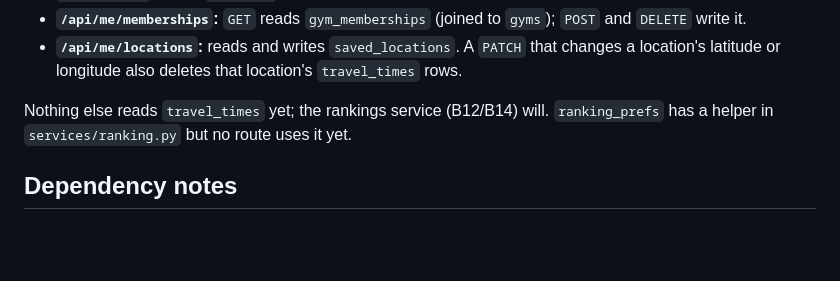
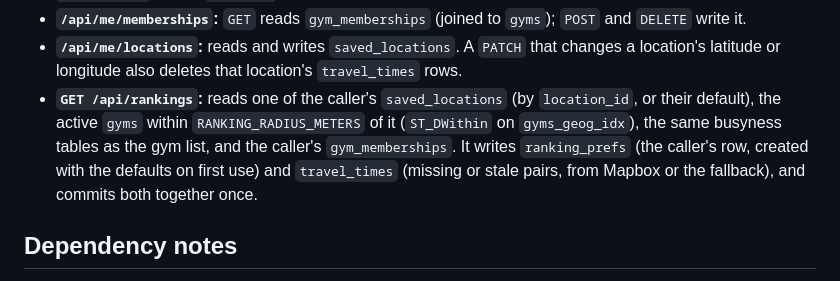
Before and after one commit to yonid4/boulder-bay, a Markdown page: backend/CLAUDE.md, the part around the change. Drawn GitHub-style; blank space fills up the shorter version.

Commit message:
docs(backend): list the tables rankings reads and writes

```diff
--- a/backend/CLAUDE.md
+++ b/backend/CLAUDE.md
@@ -118,9 +118,12 @@ Which routes touch which tables:
   `DELETE` write it.
 - **`/api/me/locations`:** reads and writes `saved_locations`. A `PATCH` that changes a
   location's latitude or longitude also deletes that location's `travel_times` rows.
-
-Nothing else reads `travel_times` yet; the rankings service (B12/B14) will. `ranking_prefs`
-has a helper in `services/ranking.py` but no route uses it yet.
+- **`GET /api/rankings`:** reads one of the caller's `saved_locations` (by `location_id`, or
+  their default), the active `gyms` within `RANKING_RADIUS_METERS` of it (`ST_DWithin` on
+  `gyms_geog_idx`), the same busyness tables as the gym list, and the caller's
+  `gym_memberships`. It writes `ranking_prefs` (the caller's row, created with the defaults
+  on first use) and `travel_times` (missing or stale pairs, from Mapbox or the fallback),
+  and commits both together once.
 
 ## Dependency notes
 - `supabase` (supabase-py) is used only by `app/scrape/notify.py`, for the scheduler's
```
